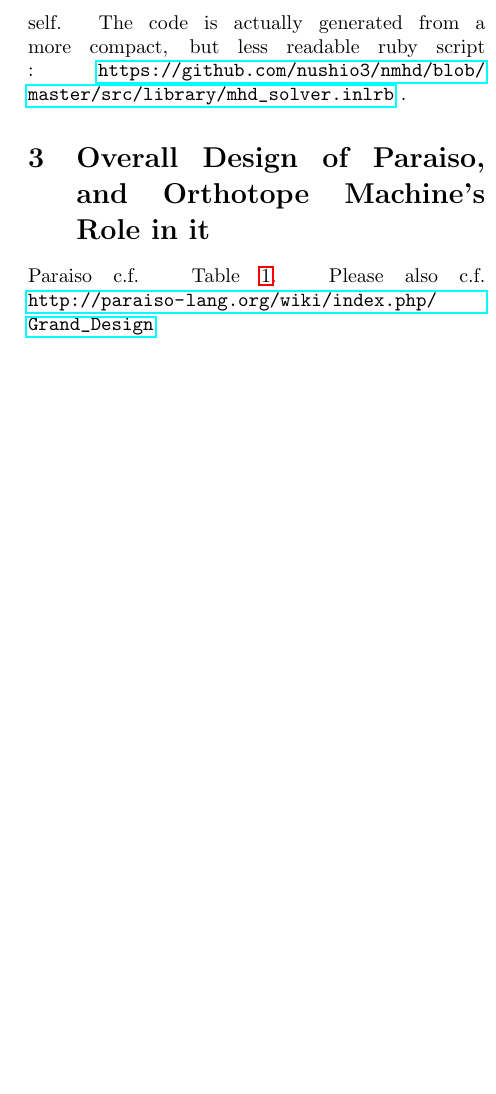
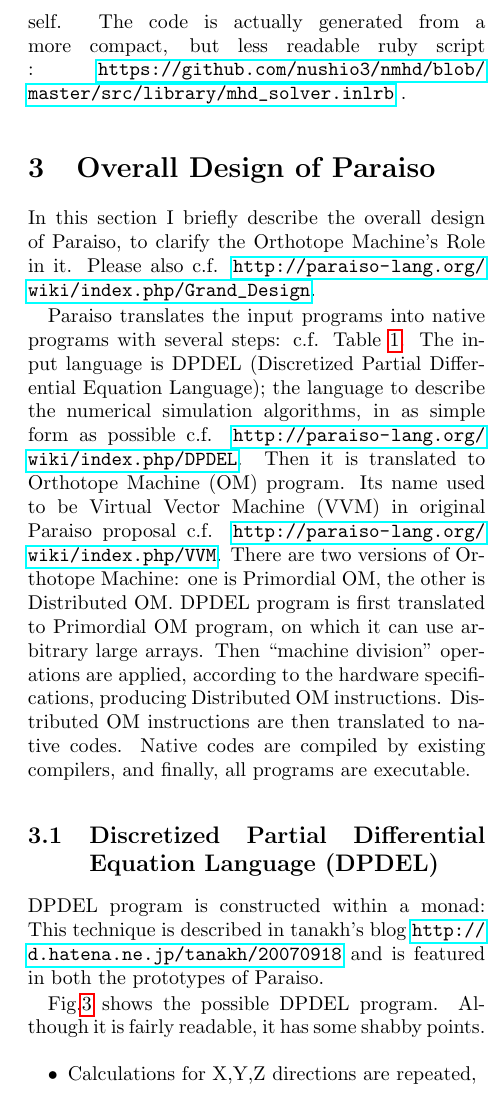
Before and after one commit to nushio3/Paraiso, a LaTeX document (paper/om.tex): part of one column of page 4 of 10 before the commit and part of one column of page 4 of 11 after it, cut so that both start at the same text, the shorter picture padded with empty space. Compiled offline with pdfLaTeX.

Commit message:
Add overall description of Paraiso

```diff
--- a/paper/om.tex
+++ b/paper/om.tex
@@ -212,6 +212,6 @@
 
 
 
-\section{Overall Design of Paraiso, and Orthotope Machine's Role in it}
+\section{Overall Design of Paraiso}
 
 \begin{table*}
@@ -230,5 +232,36 @@
   }\label{TableSoftwareStack}
 \end{table*}
 
-Paraiso c.f. Table \ref{TableSoftwareStack}.
-Please also c.f. \url{http://paraiso-lang.org/wiki/index.php/Grand_Design}
+In this section I briefly describe the overall design of Paraiso, to clarify
+the Orthotope Machine's Role in it. Please also
+c.f. \url{http://paraiso-lang.org/wiki/index.php/Grand_Design}.
+
+Paraiso translates the input programs into native programs with several steps:
+c.f. Table \ref{TableSoftwareStack}. The input language is DPDEL (Discretized
+Partial Differential Equation Language); the language to describe the
+numerical simulation algorithms, in as simple form as possible
+c.f. \url{http://paraiso-lang.org/wiki/index.php/DPDEL}.  Then it is
+translated to Orthotope Machine (OM) program. Its name used to be Virtual
+Vector Machine (VVM) in original Paraiso proposal c.f.
+\url{http://paraiso-lang.org/wiki/index.php/VVM}. There are two versions of
+Orthotope Machine: one is Primordial OM, the other is Distributed OM.  DPDEL
+program is first translated to Primordial OM program, on which it can use
+arbitrary large arrays. Then ``machine division'' operations are applied,
+according to the hardware specifications, producing Distributed OM
+instructions. Distributed OM instructions are then translated to native
+codes. Native codes are compiled by existing compilers, and finally, all
+programs are executable.
+
+
+
+\subsection{Discretized Partial Differential Equation Language (DPDEL)}
+
+DPDEL program is constructed within a monad: This technique is described in
+tanakh's blog \url{http://d.hatena.ne.jp/tanakh/20070918} and is featured in
+both the prototypes of Paraiso.
+
+Fig.\ref{FigureDPDEL1} shows the possible DPDEL program. Although it is fairly
+readable, it has some shabby points.
+\begin{itemize}
+  \item Calculations for X,Y,Z directions are repeated,
+  \item Vectors are represented in scary ways: {\tt ((-1):.0:.0)},
@@ -234,0 +282 @@
+Fig.\ref{FigureDPDEL2} shows another possible version of DPDEL with above
@@ -234,0 +289,5 @@
+This double-roled Axis is invented for my magnetohydrodynamics program. The
+two role combined, it really helps generating the program fragment for X,Y,Z
+directions from a single code. They are defined in
+\url{https://github.com/nushio3/nmhd/blob/master/src/library/direction.h} as a
+dummy struct {\tt XAxis, YAxis, Zaxis} etc. It is extensively used to
@@ -234,0 +298,5 @@
+But how does Haskell know that the name {\tt flow\_axis} is related with the
+name {\tt axis}? Isn't {\tt flow\_axis} a single name identifier in Haskell
+syntax? Here comes the second point.
+
+We introduce {\bf \tt qb}, quasiquote-and-bind operation. This lifts the
```
Also changed, not shown: paper/paraiso.bib (+2 -1 lines), paper/om.pdf, paper/om.tex (63 more changed lines).
